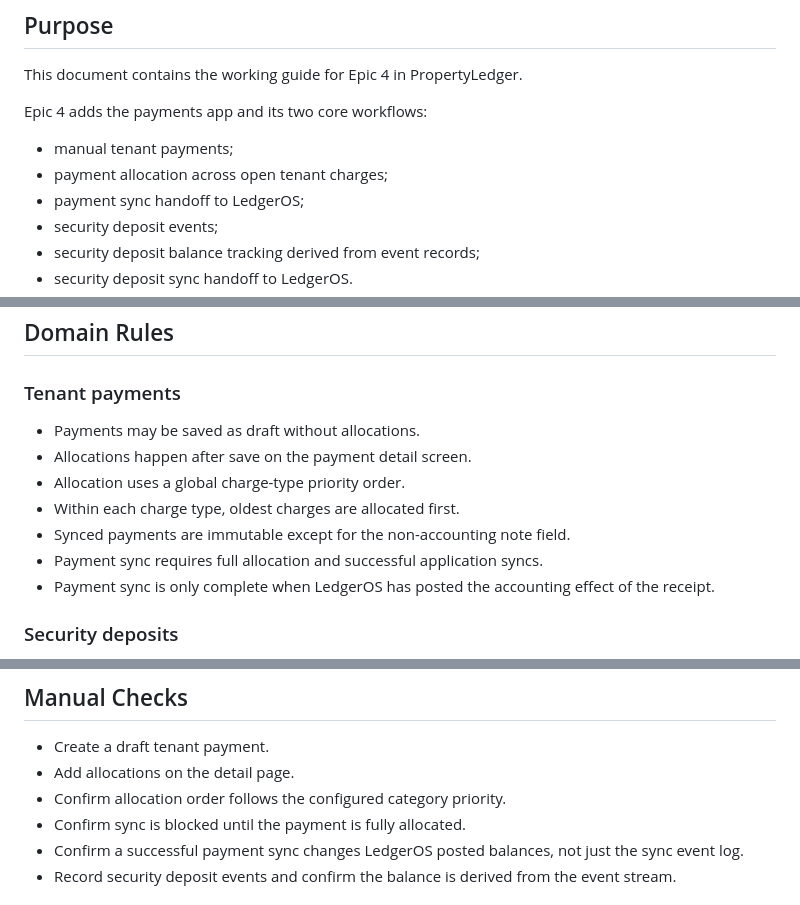
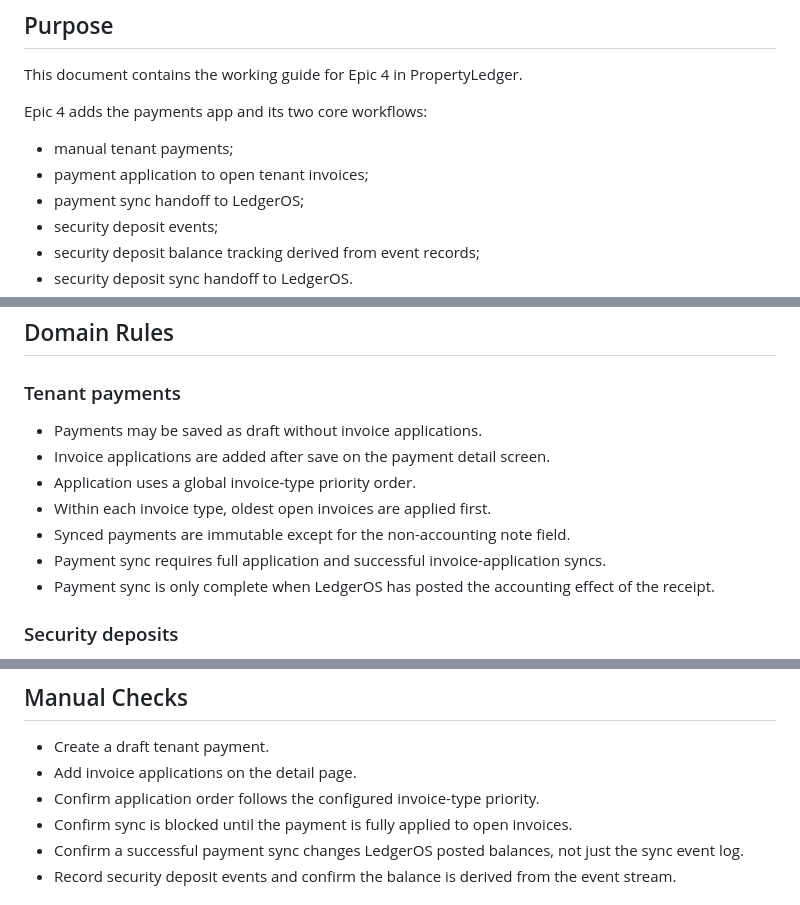
Before and after one commit to timolingh/propertyledger, a Markdown page: docs/epic-4.md, 3 parts joined by grey strips. Drawn GitHub-style.

Commit message:
Small documentation updates.

```diff
--- a/docs/epic-4.md
+++ b/docs/epic-4.md
@@ -7,7 +7,7 @@ This document contains the working guide for Epic 4 in PropertyLedger.
 Epic 4 adds the payments app and its two core workflows:
 
 - manual tenant payments;
-- payment allocation across open tenant charges;
+- payment application to open tenant invoices;
 - payment sync handoff to LedgerOS;
 - security deposit events;
 - security deposit balance tracking derived from event records;
@@ -77,12 +77,12 @@ make smoke
 
 ### Tenant payments
 
-- Payments may be saved as draft without allocations.
-- Allocations happen after save on the payment detail screen.
-- Allocation uses a global charge-type priority order.
-- Within each charge type, oldest charges are allocated first.
+- Payments may be saved as draft without invoice applications.
+- Invoice applications are added after save on the payment detail screen.
+- Application uses a global invoice-type priority order.
+- Within each invoice type, oldest open invoices are applied first.
 - Synced payments are immutable except for the non-accounting note field.
-- Payment sync requires full allocation and successful application syncs.
+- Payment sync requires full application and successful invoice-application syncs.
 - Payment sync is only complete when LedgerOS has posted the accounting effect of the receipt.
 
 ### Security deposits
@@ -131,9 +131,9 @@ make check
 ## Manual Checks
 
 - Create a draft tenant payment.
-- Add allocations on the detail page.
-- Confirm allocation order follows the configured category priority.
-- Confirm sync is blocked until the payment is fully allocated.
+- Add invoice applications on the detail page.
+- Confirm application order follows the configured invoice-type priority.
+- Confirm sync is blocked until the payment is fully applied to open invoices.
 - Confirm a successful payment sync changes LedgerOS posted balances, not just the sync event log.
 - Record security deposit events and confirm the balance is derived from the event stream.
 
```
